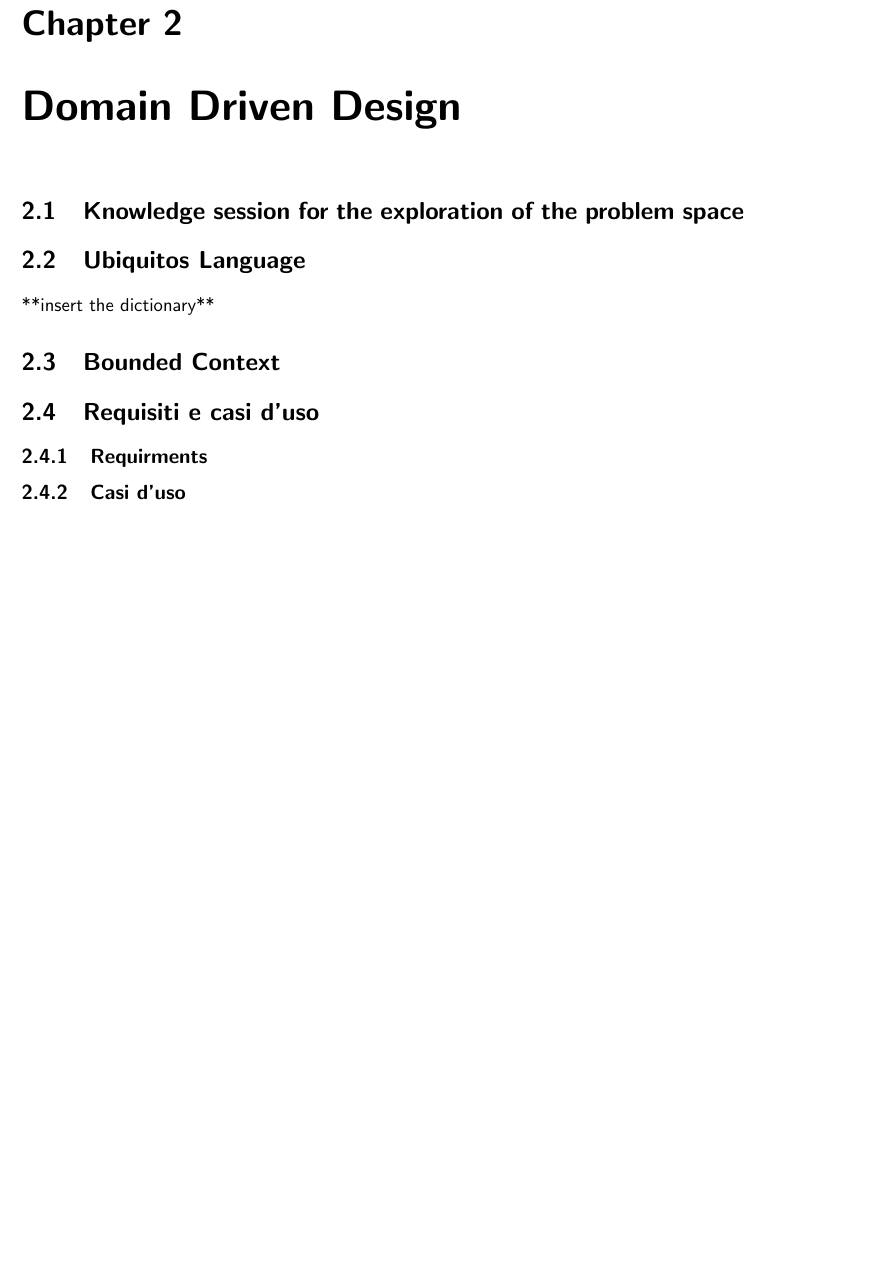
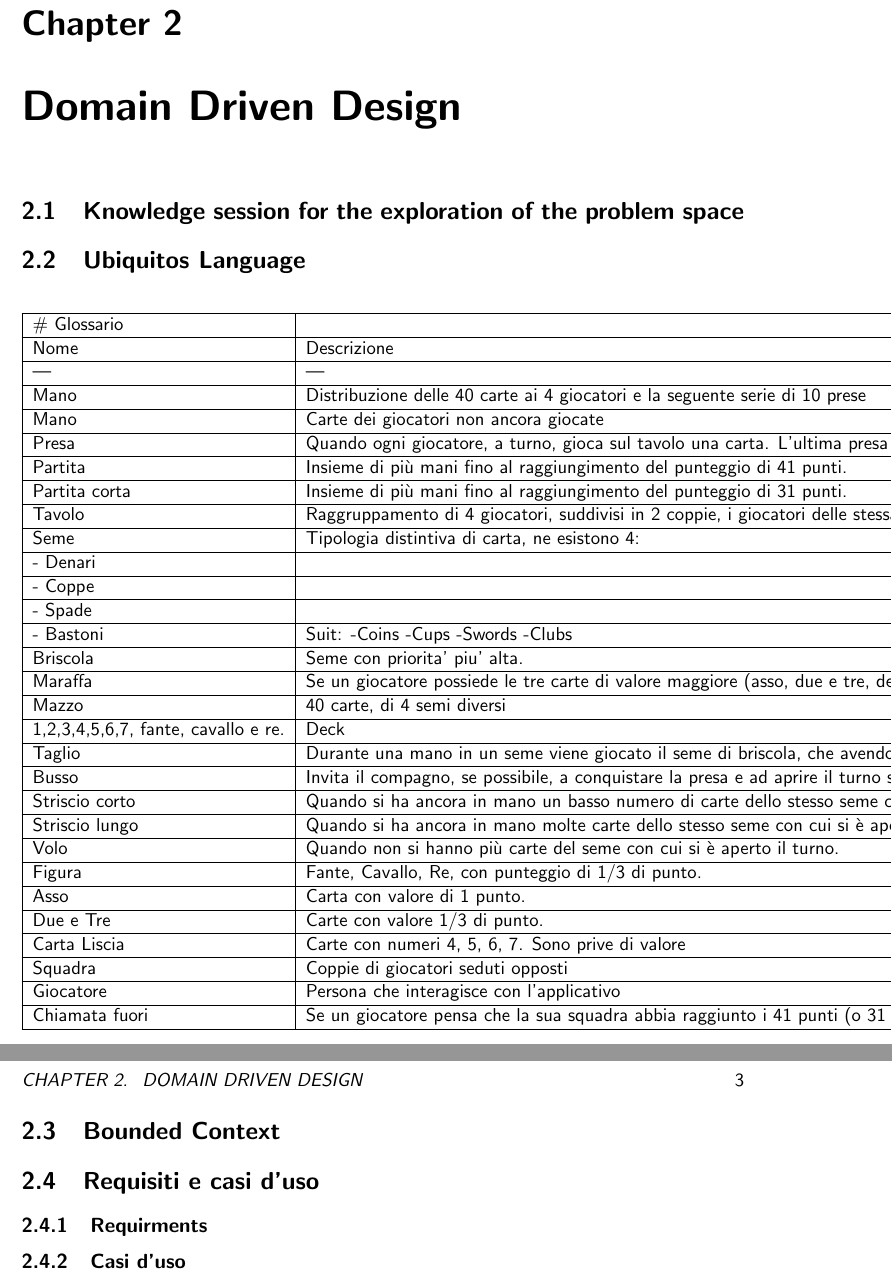
Before and after one commit to mega2799/SPE-FinalReport-MaraffaOnline, a LaTeX thesis (report/main.tex, which reads report/chapters/DDD.tex): part of page 6 of 11 before the commit and two parts of pages 6 and 7 of 12 after it, the two joined at a grey line, cut so that both start at the same text, the shorter picture padded with empty space. Compiled offline with pdfLaTeX.

Commit message:
doc: ubiquitos language

```diff
--- a/report/chapters/DDD.tex
+++ b/report/chapters/DDD.tex
@@ -3,7 +3,42 @@
 
 \section{Knowledge session for the exploration of the problem space}
 \section{Ubiquitos Language}
-**insert the dictionary**
+\begin{table}[!ht]
+    \centering
+    \begin{tabular}{|l|l|l|}
+    \hline
+        \# Glossario & ~ & ~ \\ \hline
+        Nome & Descrizione & Sinonimi \\ \hline
+        --- & --- & --- \\ \hline
+        Mano & Distribuzione delle 40 carte ai 4 giocatori e la seguente serie di 10 prese & Round \\ \hline
+        Mano & Carte dei giocatori non ancora giocate & Hand \\ \hline
+        Presa & Quando ogni giocatore, a turno, gioca sul tavolo una carta. L’ultima presa della mano vale 1 punto. & Trick \\ \hline
+        Partita & Insieme di più mani fino al raggiungimento del punteggio di 41 punti. & Game \\ \hline
+        Partita corta & Insieme di più mani fino al raggiungimento del punteggio di 31 punti. & Short Game \\ \hline
+        Tavolo & Raggruppamento di 4 giocatori, suddivisi in 2 coppie, i giocatori delle stessa squadra “siedono” in direzione opposta & Table \\ \hline
+        Seme & Tipologia distintiva di carta, ne esistono 4: & ~ \\ \hline
+        - Denari & ~ & ~ \\ \hline
+        - Coppe & ~ & ~ \\ \hline
+        - Spade & ~ & ~ \\ \hline
+        - Bastoni & Suit:                                                -Coins                                            -Cups                                             -Swords                                         -Clubs & ~ \\ \hline
+        Briscola & Seme con priorita’ piu’ alta. & Trump \\ \hline
+        Maraffa & Se un giocatore possiede le tre carte di valore maggiore (asso, due e tre, dette assieme "Maraffa" o "Cricca") del seme di briscola, vince tre punti addizionali. In questo caso deve scendere con l'asso di quel seme. & Cricca, Marafon, Tresette con la Briscola \\ \hline
+        Mazzo & 40 carte, di 4 semi diversi & ~ \\ \hline
+        1,2,3,4,5,6,7, fante, cavallo e re. & Deck & ~ \\ \hline
+        Taglio & Durante una mano in un seme viene giocato il seme di briscola, che avendo priorita’ maggiore permette di prendere nonostante il seme di gioco & Cut \\ \hline
+        Busso & Invita il compagno, se possibile, a conquistare la presa e ad aprire il turno successivo con lo stesso seme & Knock \\ \hline
+        Striscio corto & Quando si ha ancora in mano un basso numero di carte dello stesso seme con cui si è aperto il turno. & Short strip \\ \hline
+        Striscio lungo & Quando si ha ancora in mano molte carte dello stesso seme con cui si è aperto il turno. & Long strip \\ \hline
+        Volo & Quando non si hanno più carte del seme con cui si è aperto il turno. & Fly \\ \hline
+        Figura & Fante, Cavallo, Re, con punteggio di 1/3 di punto. & Figure \\ \hline
+        Asso & Carta con valore di 1 punto. & Ace \\ \hline
+        Due e Tre & Carte con valore 1/3 di punto. & Two and Three \\ \hline
+        Carta Liscia & Carte con numeri 4, 5, 6, 7. Sono prive di valore & Smooth paper \\ \hline
+        Squadra & Coppie di giocatori seduti opposti & Team \\ \hline
+        Giocatore & Persona che interagisce con l’applicativo & Player, User \\ \hline
+        Chiamata fuori & Se un giocatore pensa che la sua squadra abbia raggiunto i 41 punti (o 31 punti nella variante "corta" della partita), la squadra può  dichiarare di avere già nel mazzo delle prese i punti per vincere e chiudere in anticipo l'ultima partita. In questo modo la mano termina immediatamente, senza che vengano giocate le restanti prese e la squadra che si è "chiamata fuori" impedisce all'altra squadra di conquistare ulteriori prese. Se una squadra si chiama fuori e, dopo aver contato i punti delle prese effettuate ed averli sommati ai punti ottenuti nelle mani già giocate, non raggiunge i punti per la vittoria (in gergo "sbaglia la chiamata") scatta automatico l'11 a 0 per la squadra avversaria & Call out \\ \hline
+    \end{tabular}
+\end{table}
 \section{Bounded Context}
 \section{Requisiti e casi d'uso}
 \subsection{Requirments}
```
